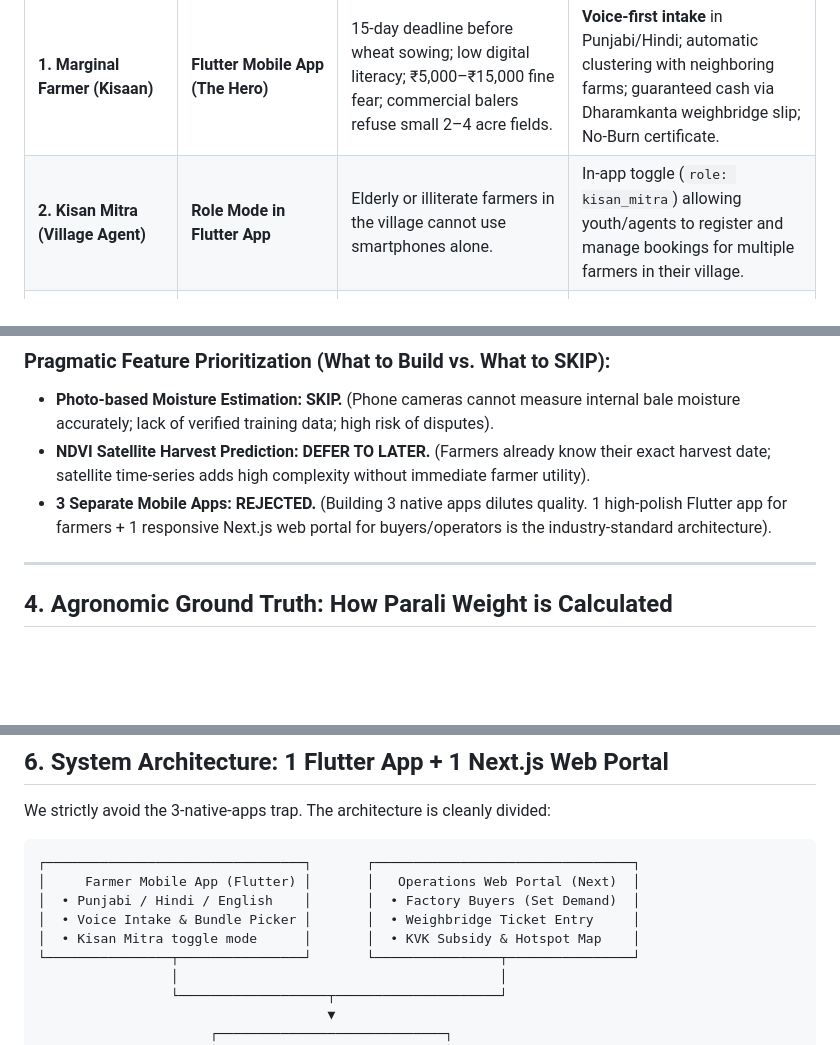
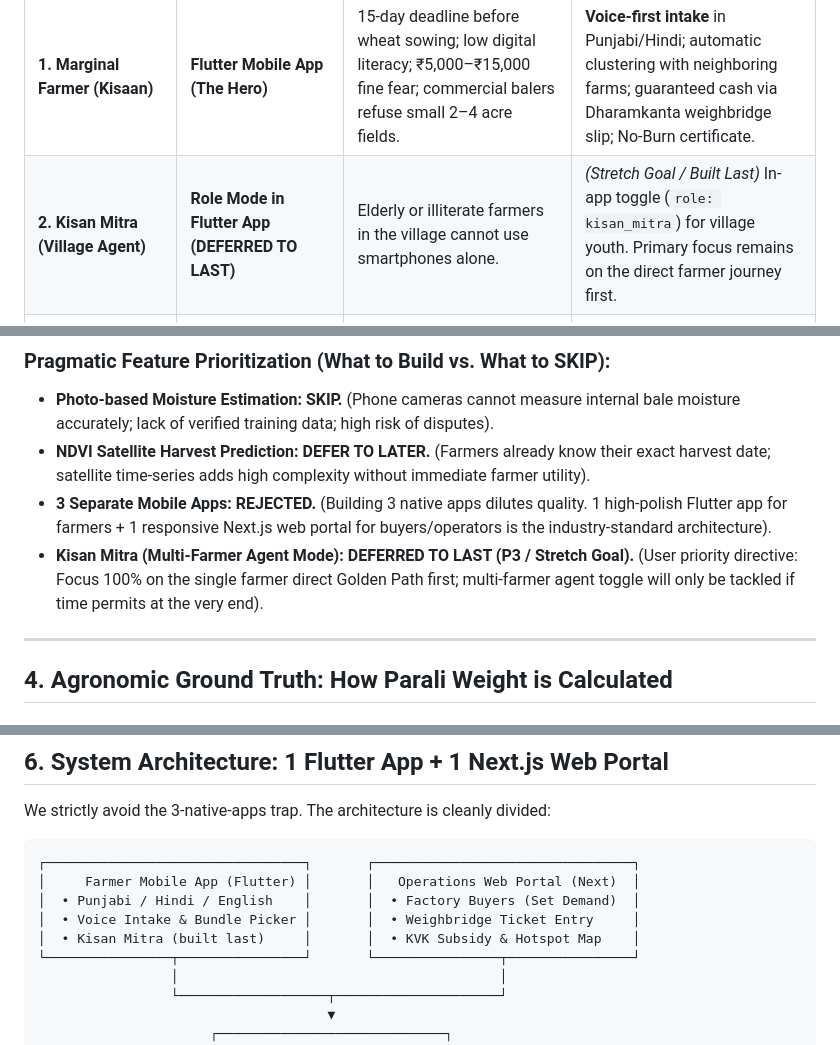
Before and after one commit to Rishabhbansal005/Parali-setu, a Markdown page: docs/ROADMAP.md, 3 parts joined by grey strips. Drawn GitHub-style; blank space fills up the shorter version.

Commit message:
docs: explicitly defer Kisan Mitra to last, prioritize core farmer flow

```diff
--- a/docs/ROADMAP.md
+++ b/docs/ROADMAP.md
@@ -35,7 +35,7 @@ We do NOT treat all users the same. Parali management involves 6 distinct stakeh
 | Stakeholder | Primary Interface | Core Pain Point | Tailored Solution in ParaliSetu |
 | :--- | :--- | :--- | :--- |
 | **1. Marginal Farmer (Kisaan)** | **Flutter Mobile App (The Hero)** | 15-day deadline before wheat sowing; low digital literacy; ₹5,000–₹15,000 fine fear; commercial balers refuse small 2–4 acre fields. | **Voice-first intake** in Punjabi/Hindi; automatic clustering with neighboring farms; guaranteed cash via Dharamkanta weighbridge slip; No-Burn certificate. |
-| **2. Kisan Mitra (Village Agent)** | **Role Mode in Flutter App** | Elderly or illiterate farmers in the village cannot use smartphones alone. | In-app toggle (`role: kisan_mitra`) allowing youth/agents to register and manage bookings for multiple farmers in their village. |
+| **2. Kisan Mitra (Village Agent)** | **Role Mode in Flutter App (DEFERRED TO LAST)** | Elderly or illiterate farmers in the village cannot use smartphones alone. | *(Stretch Goal / Built Last)* In-app toggle (`role: kisan_mitra`) for village youth. Primary focus remains on the direct farmer journey first. |
 | **3. Biomass Buyer (Bio-CNG / Pellet Plants)** | **Next.js Web Portal (Desktop & Mobile)** | Unpredictable daily straw supply; boilers shutdown if moisture or deliveries stop; dealing with hundreds of individual farmers is chaotic. | Web dashboard to set daily demand (e.g. 200 tonnes/day) and purchase price (₹/tonne); simulated escrow deposit guarantees supply. |
 | **4. Baler & Truck Owners (Aggregators)** | **Next.js Web Portal + SMS/WhatsApp** | Cannot afford deadhead travel for small 2-acre fields; need high equipment utilization during the 20-day peak. | OR-Tools groups neighboring small farms into **25–40 acre contiguous clusters**, giving operators maximum throughput per fuel litre. |
 | **5. Dharamkanta (Weighbridge Operator)** | **Next.js Web Portal (Mobile Browser)** | Long truck queues; manual paper receipts prone to fraud and disputes between farmer and factory. | Fast mobile browser form: enter Gross & Tare weight, snap slip photo with automatic OCR sanity validation. |
@@ -56,6 +56,8 @@ To ensure AI provides real value and is not just a hackathon gimmick, we adhere
 * **Photo-based Moisture Estimation:** **SKIP.** (Phone cameras cannot measure internal bale moisture accurately; lack of verified training data; high risk of disputes).
 * **NDVI Satellite Harvest Prediction:** **DEFER TO LATER.** (Farmers already know their exact harvest date; satellite time-series adds high complexity without immediate farmer utility).
 * **3 Separate Mobile Apps:** **REJECTED.** (Building 3 native apps dilutes quality. 1 high-polish Flutter app for farmers + 1 responsive Next.js web portal for buyers/operators is the industry-standard architecture).
+* **Kisan Mitra (Multi-Farmer Agent Mode):** **DEFERRED TO LAST (P3 / Stretch Goal).** (User priority directive: Focus 100% on the single farmer direct Golden Path first; multi-farmer agent toggle will only be tackled if time permits at the very end).
+
 
 
 ---
@@ -170,7 +172,7 @@ We strictly avoid the 3-native-apps trap. The architecture is cleanly divided:
 │     Farmer Mobile App (Flutter) │       │   Operations Web Portal (Next)  │
 │  • Punjabi / Hindi / English    │       │  • Factory Buyers (Set Demand)  │
 │  • Voice Intake & Bundle Picker │       │  • Weighbridge Ticket Entry     │
-│  • Kisan Mitra toggle mode      │       │  • KVK Subsidy & Hotspot Map    │
+│  • Kisan Mitra (built last)     │       │  • KVK Subsidy & Hotspot Map    │
 └────────────────┬────────────────┘       └────────────────┬────────────────┘
                  │                                         │
                  └───────────────────┬─────────────────────┘
```
